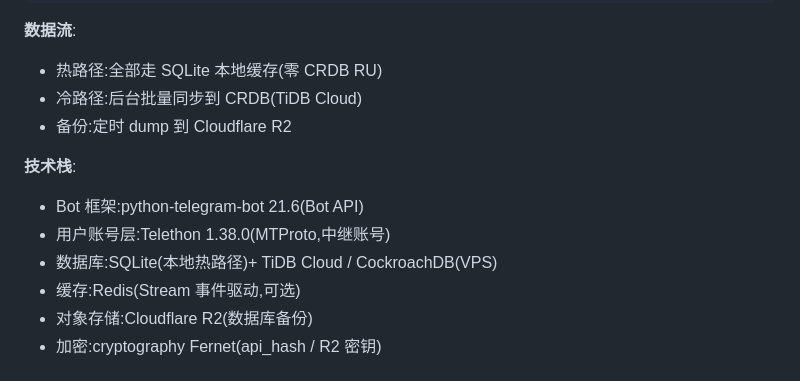
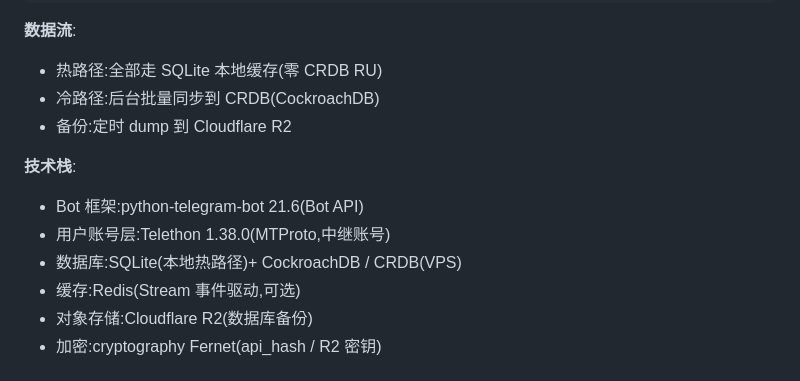
Before and after one commit to DESIbaalakGAAMAaale/tgjiema, a Markdown page: docs/系统操作指南（频道冗余环 + Bot 功能 + 客户手册）.md, the part around the change. Drawn GitHub-style.

Commit message:
docs: 修正 TiDB 误引用为 CockroachDB / CRDB
项目实际使用 CockroachDB (CRDB),非 TiDB Cloud

```diff
--- a/docs/系统操作指南（频道冗余环 + Bot 功能 + 客户手册）.md
+++ b/docs/系统操作指南（频道冗余环 + Bot 功能 + 客户手册）.md
@@ -603,13 +603,13 @@ Admin Bot(管理) → 配置/用户/文件/中继/拓扑/备份恢复
 
 **数据流**:
 - 热路径:全部走 SQLite 本地缓存(零 CRDB RU)
-- 冷路径:后台批量同步到 CRDB(TiDB Cloud)
+- 冷路径:后台批量同步到 CRDB(CockroachDB)
 - 备份:定时 dump 到 Cloudflare R2
 
 **技术栈**:
 - Bot 框架:python-telegram-bot 21.6(Bot API)
 - 用户账号层:Telethon 1.38.0(MTProto,中继账号)
-- 数据库:SQLite(本地热路径)+ TiDB Cloud / CockroachDB(VPS)
+- 数据库:SQLite(本地热路径)+ CockroachDB / CRDB(VPS)
 - 缓存:Redis(Stream 事件驱动,可选)
 - 对象存储:Cloudflare R2(数据库备份)
 - 加密:cryptography Fernet(api_hash / R2 密钥)
```
